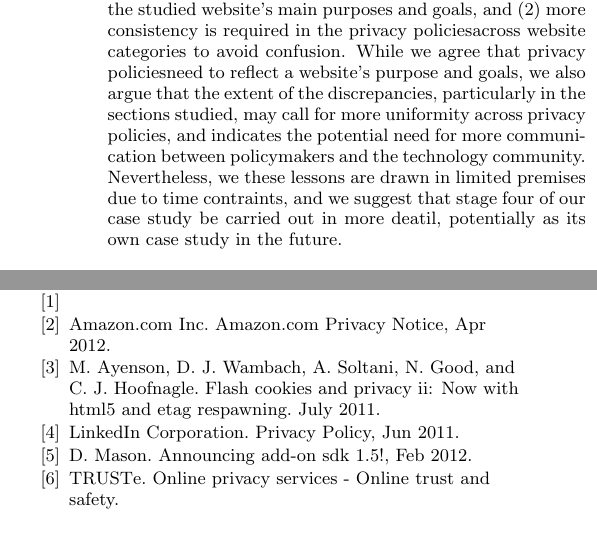
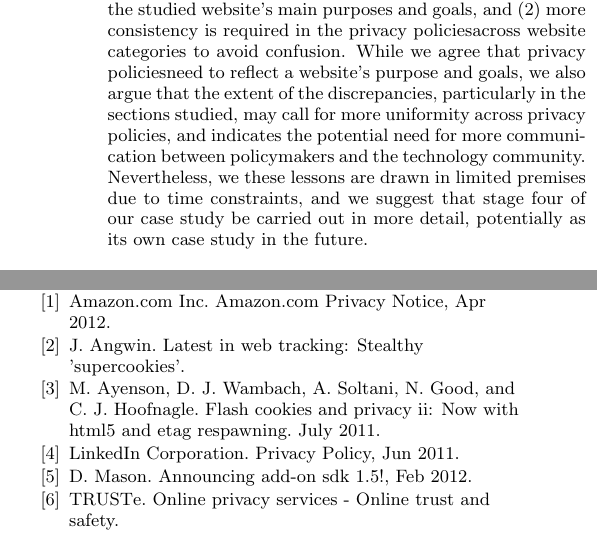
Before and after one commit to tonify/Fourthparty-Mobile, a LaTeX paper (sigproc-sp.tex): two parts of the columns of page 11 of 11, joined at a grey line, cut so that both start at the same text. Compiled offline with pdfLaTeX.

Commit message:
Fixed bibtex file

```diff
--- a/sigproc-sp.tex
+++ b/sigproc-sp.tex
@@ -670,7 +670,7 @@ The other section we investigated in more detail was the ``Security" section of
 
 In the end, we can conclude based on the first three stages of our case study that LinkedIn's meticulously written privacy policy is the most useful for various kinds of users. Their privacy summary is an incredibly helpful tool, especially for those users who want to be informed about what their social network is doing with respect to their data and privacy, but do not or cannot take the time to read through the entire document. In addition, the fact that LinkedIn also includes a separate Cookie Policy shows that they put the time into creating documents that would fully inform their users. Another intriguing case study would be to compare LinkedIn's \pp with that of other social networks to see if our conclusion about \pps of social networks holds.
 
-The lessons learned in the last stage of our case study are two-fold: (1) \pps are clearly tailored to each of the studied website's main purposes and goals, and (2) more consistency is required in the \pps across website categories to avoid confusion. While we agree that \pps need to reflect a website's purpose and goals, we also argue that the extent of the discrepancies, particularly in the sections studied, may call for more uniformity across \pps, and indicates the potential need for more communication between policymakers and the technology community. Nevertheless, we these lessons are drawn in limited premises due to time contraints, and we suggest that stage four of our case study be carried out in more deatil, potentially as its own case study in the future.
+The lessons learned in the last stage of our case study are two-fold: (1) \pps are clearly tailored to each of the studied website's main purposes and goals, and (2) more consistency is required in the \pps across website categories to avoid confusion. While we agree that \pps need to reflect a website's purpose and goals, we also argue that the extent of the discrepancies, particularly in the sections studied, may call for more uniformity across \pps, and indicates the potential need for more communication between policymakers and the technology community. Nevertheless, we these lessons are drawn in limited premises due to time constraints, and we suggest that stage four of our case study be carried out in more detail, potentially as its own case study in the future.
 
 We hope that our analysis of the \pps of the three websites chosen for our case study will serve as a starting point for further conversation on the creation of \pps and privacy standards.
 
```
Also changed, not shown: sigproc.bib (+1 -1 lines), sigproc-sp.bbl, sigproc-sp.pdf, 4 other files.
